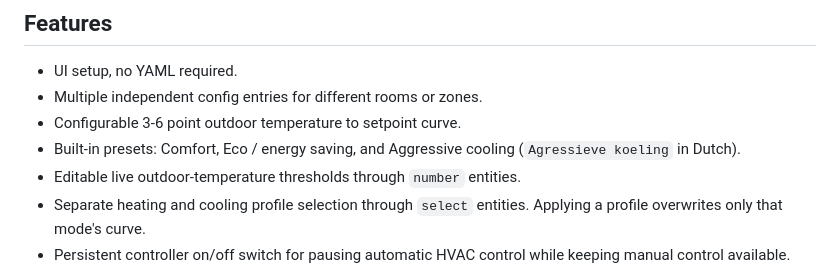
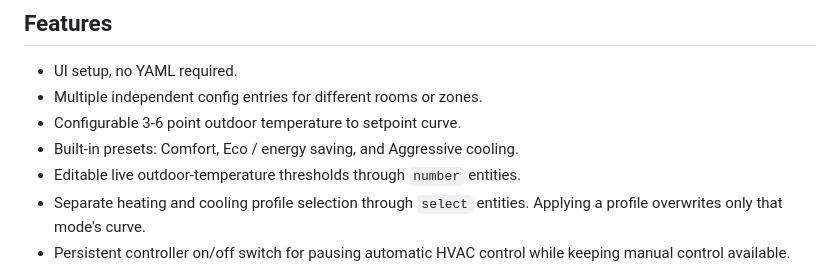
Before and after one commit to Robje007/HVAC_setpoint_HA, a Markdown page: README.md, the part around the change. Rendered like a GitHub page.

```diff
--- a/README.md
+++ b/README.md
@@ -19,7 +19,7 @@ Version: [`1.1.0`](https://github.com/Robje007/HVAC_setpoint_HA/releases/tag/v1.
 - UI setup, no YAML required.
 - Multiple independent config entries for different rooms or zones.
 - Configurable 3-6 point outdoor temperature to setpoint curve.
-- Built-in presets: Comfort, Eco / energy saving, and Aggressive cooling (`Agressieve koeling` in Dutch).
+- Built-in presets: Comfort, Eco / energy saving, and Aggressive cooling.
 - Editable live outdoor-temperature thresholds through `number` entities.
 - Separate heating and cooling profile selection through `select` entities. Applying a profile overwrites only that mode's curve.
 - Persistent controller on/off switch for pausing automatic HVAC control while keeping manual control available.
```
